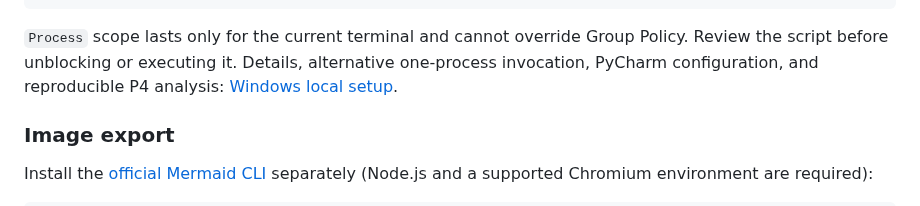
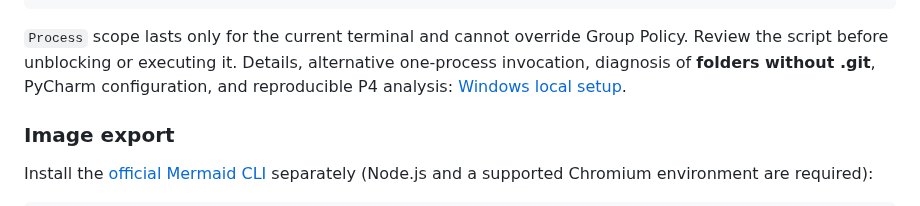
Before and after one commit to SergioGilBorras/PyFlowMap, a Markdown page: README.md, the part around the change. GitHub-like rendering.

Commit message:
docs: troubleshoot ZIP-based Windows PyFlowMap directories without Git metadata

```diff
--- a/README.md
+++ b/README.md
@@ -48,7 +48,8 @@ Set-ExecutionPolicy -Scope Process -ExecutionPolicy Bypass -Force
 
 `Process` scope lasts only for the current terminal and cannot override Group
 Policy. Review the script before unblocking or executing it. Details, alternative
-one-process invocation, PyCharm configuration, and reproducible P4 analysis:
+one-process invocation, diagnosis of **folders without .git**, PyCharm
+configuration, and reproducible P4 analysis:
 [Windows local setup](docs/windows-local-setup.md).
 
 ### Image export
```
Also changed, not shown: docs/windows-local-setup.md (+47 -0 lines).
